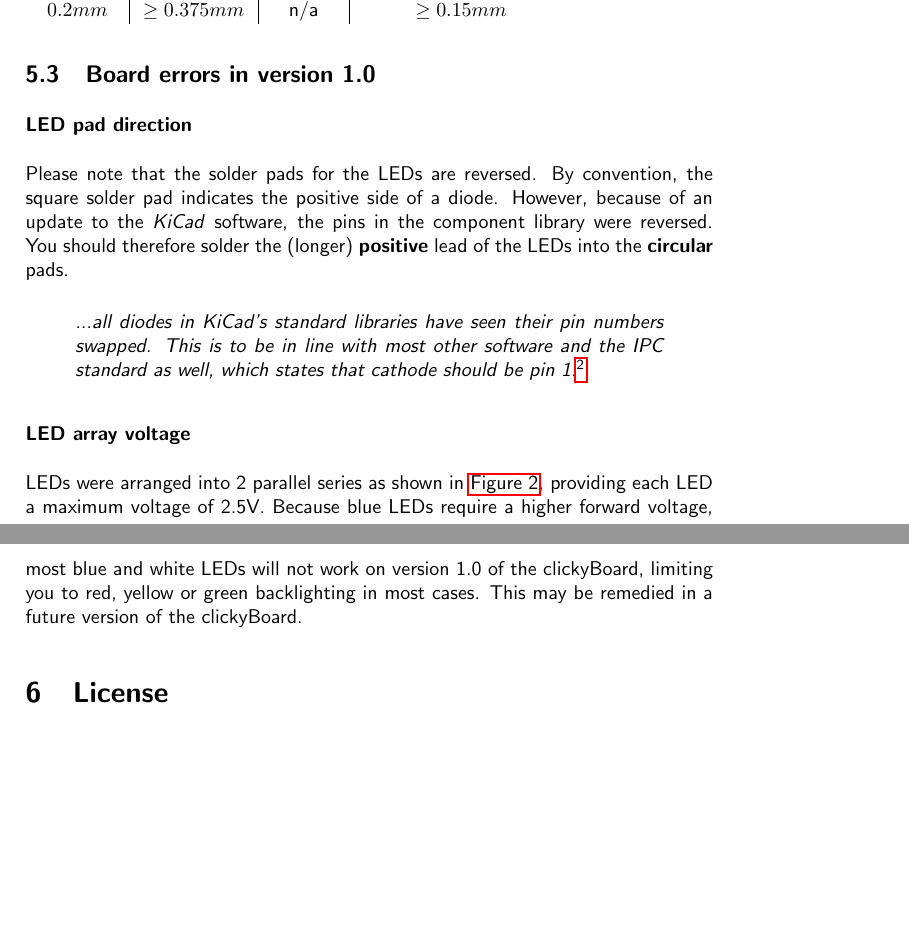
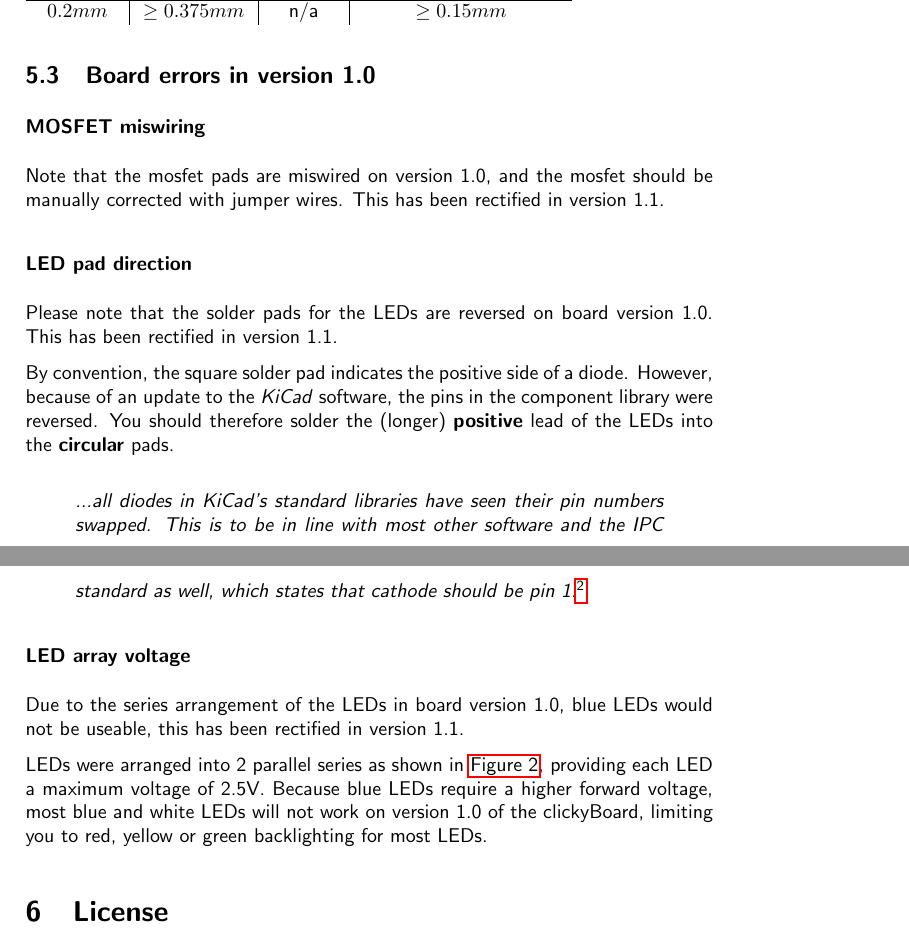
Before and after one commit to SecretImbecile/clickyBoard, a LaTeX document (Documentation/src/documentation.tex): two parts of pages 9 and 10 of 10, joined at a grey line, cut so that both start at the same text, the shorter picture padded with empty space. Compiled offline with pdfLaTeX.

Commit message:
Revision 1.1

```diff
--- a/Documentation/src/documentation.tex
+++ b/Documentation/src/documentation.tex
@@ -240,10 +238,17 @@ while True:
 
 	\subsection{Board errors in version 1.0}
 
+		\subsubsection*{MOSFET miswiring}
+		\label{MOSFETerror}
+
+		Note that the mosfet pads are miswired on version 1.0, and the mosfet should be manually corrected with jumper wires. This has been rectified in version 1.1.
+
 		\subsubsection*{LED pad direction}
 		\label{LEDerror}
 
-		Please note that the solder pads for the LEDs are reversed. By convention, the square solder pad indicates the positive side of a diode. However, because of an update to the \textit{KiCad} software, the pins in the component library were reversed. You should therefore solder the (longer) \textbf{positive} lead of the LEDs into the \textbf{circular} pads.
+		Please note that the solder pads for the LEDs are reversed on board version 1.0. This has been rectified in version 1.1.
+
+		By convention, the square solder pad indicates the positive side of a diode. However, because of an update to the \textit{KiCad} software, the pins in the component library were reversed. You should therefore solder the (longer) \textbf{positive} lead of the LEDs into the \textbf{circular} pads.
 
 		\begin{quote}
 			\textit{...all diodes in KiCad's standard libraries have seen their pin numbers swapped. This is to be in line with most other software and the IPC standard as well, which states that cathode should be pin 1.}\footnote{\url{https://forum.kicad.info/t/important-announcement-diode-pins-swapped-in-standard-kicad-libraries/820}}
@@ -252,7 +257,9 @@ while True:
 		\subsubsection*{LED array voltage}
 		\label{LEDerror2}
 
-		LEDs were arranged into 2 parallel series as shown in \autoref{fig:documentation}, providing each LED a maximum voltage of 2.5V. Because blue LEDs require a higher forward voltage, most blue and white LEDs will not work on version 1.0 of the clickyBoard, limiting you to red, yellow or green backlighting in most cases. This may be remedied in a future version of the clickyBoard.
+		Due to the series arrangement of the LEDs in board version 1.0, blue LEDs would not be useable, this has been rectified in version 1.1.
+
+		LEDs were arranged into 2 parallel series as shown in \autoref{fig:documentation}, providing each LED a maximum voltage of 2.5V. Because blue LEDs require a higher forward voltage, most blue and white LEDs will not work on version 1.0 of the clickyBoard, limiting you to red, yellow or green backlighting for most LEDs.
 
 \section{License}
 
```
Also changed, not shown: Documentation/clickyBoard.pdf, Documentation/src/documentation.tex (6 more changed lines), 12 other files.
